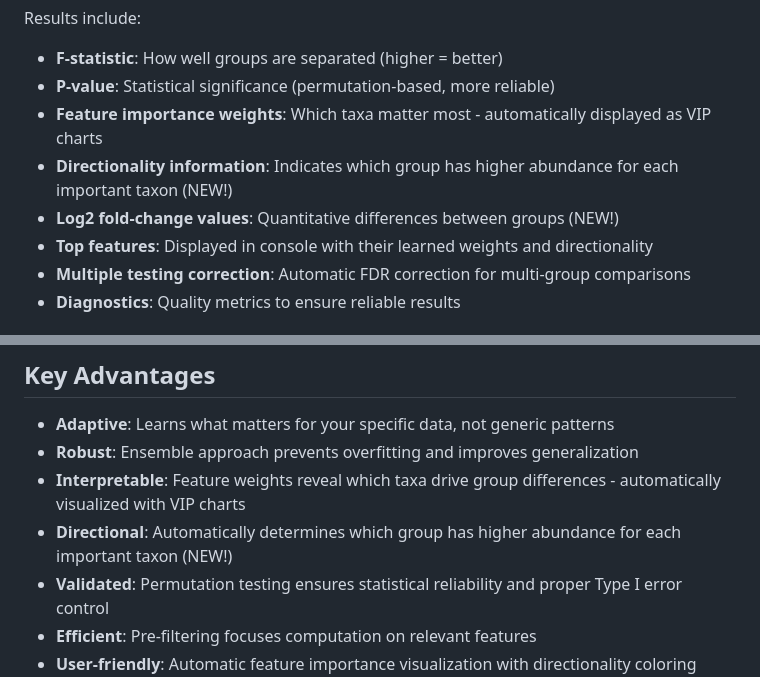
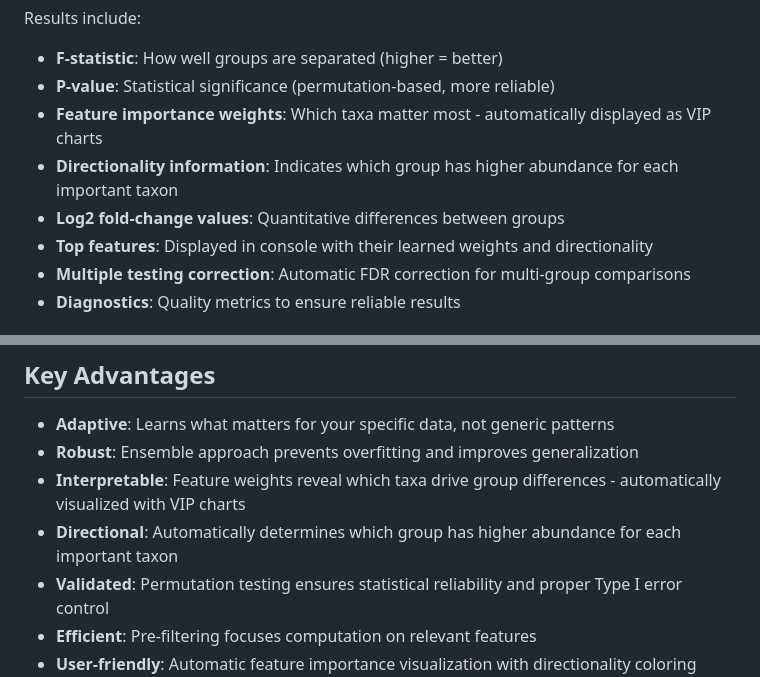
Before and after one commit to NathanBresette/MeLSI, a Markdown page: README.md, 2 parts joined by grey strips. GitHub-like rendering.

```diff
--- a/README.md
+++ b/README.md
@@ -96,8 +96,8 @@ Results include:
 - **F-statistic**: How well groups are separated (higher = better)
 - **P-value**: Statistical significance (permutation-based, more reliable)
 - **Feature importance weights**: Which taxa matter most - automatically displayed as VIP charts
-- **Directionality information**: Indicates which group has higher abundance for each important taxon (NEW!)
-- **Log2 fold-change values**: Quantitative differences between groups (NEW!)
+- **Directionality information**: Indicates which group has higher abundance for each important taxon
+- **Log2 fold-change values**: Quantitative differences between groups
 - **Top features**: Displayed in console with their learned weights and directionality
 - **Multiple testing correction**: Automatic FDR correction for multi-group comparisons
 - **Diagnostics**: Quality metrics to ensure reliable results
@@ -297,7 +297,7 @@ print(results$pairwise$summary_table)
 - **Adaptive**: Learns what matters for your specific data, not generic patterns
 - **Robust**: Ensemble approach prevents overfitting and improves generalization
 - **Interpretable**: Feature weights reveal which taxa drive group differences - automatically visualized with VIP charts
-- **Directional**: Automatically determines which group has higher abundance for each important taxon (NEW!)
+- **Directional**: Automatically determines which group has higher abundance for each important taxon
 - **Validated**: Permutation testing ensures statistical reliability and proper Type I error control
 - **Efficient**: Pre-filtering focuses computation on relevant features
 - **User-friendly**: Automatic feature importance visualization with directionality coloring shows exactly which taxa matter most and how they differ
```
